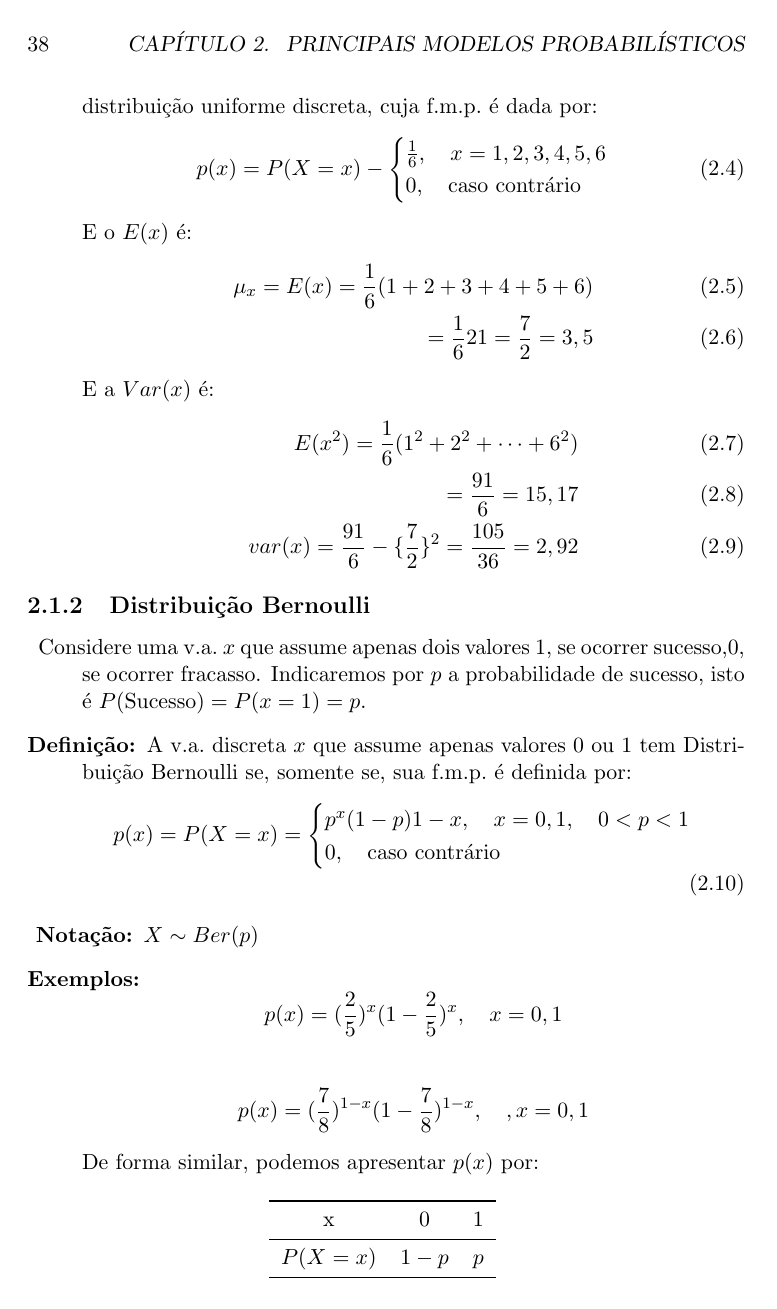
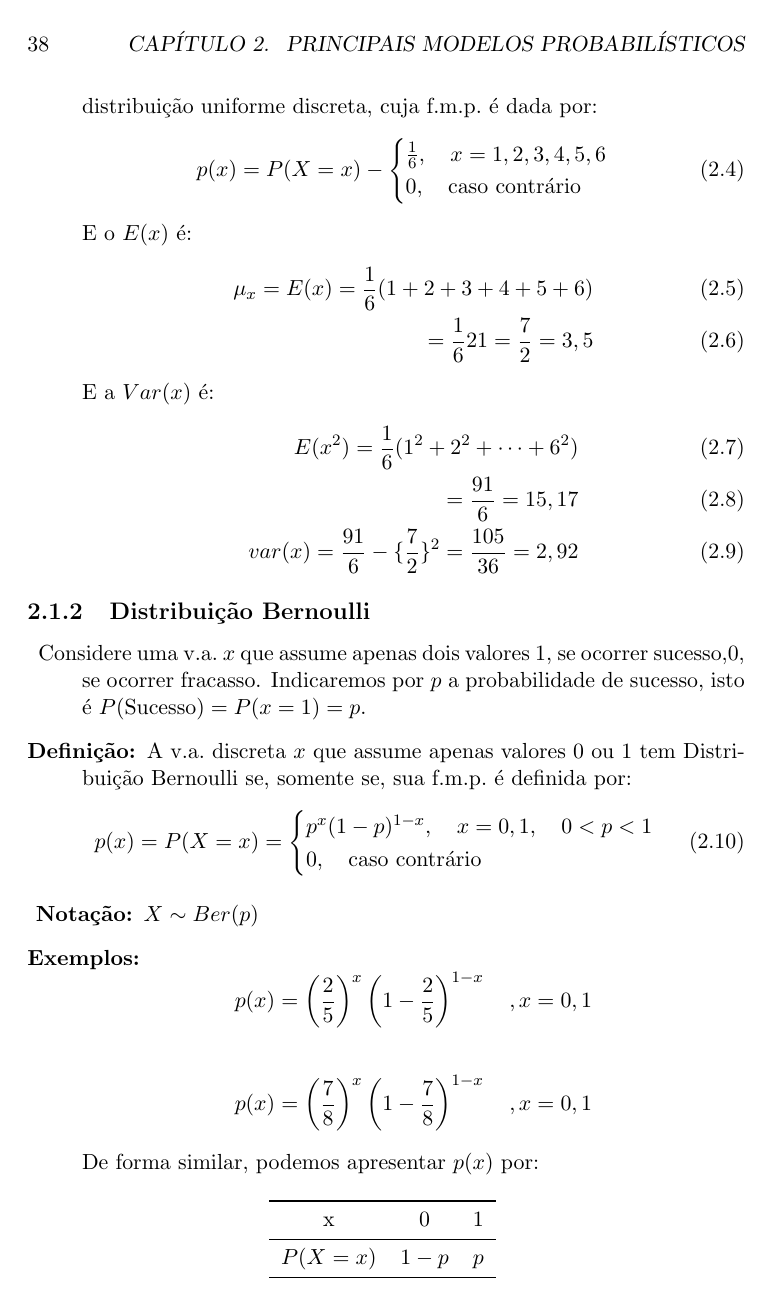
Before and after one commit to abbudao/sme0620, a LaTeX book (document.tex, which reads tex/ModelosProb.tex, tex/Probabilidade.tex): page 38 of 68. The pictures show the PDF file document.pdf that the author committed with the source.

Commit message:
Some little fixes

```diff
--- a/tex/ModelosProb.tex
+++ b/tex/ModelosProb.tex
@@ -50,15 +50,15 @@
  Bernoulli se, somente se, sua f.m.p.\ é definida por:
  \begin{align}
    p(x)=P(X=x)= \begin{cases}
-     p^{x}(1-p){1-x}, \text{\quad} x=0,1, \text{\quad} 0<p<1\\
+     p^{x}(1-p)^{1-x}, \text{\quad} x=0,1, \text{\quad} 0<p<1\\
      0, \text{\quad caso contrário}
    \end{cases}
  \end{align}
 \item[ Notação:] $X \sim Ber(p)$
 
 \item [Exemplos:]
- $$p(x)=(\frac{2}{5})^x(1-\frac{2}{5})^x, \text{\quad}x=0,1$$\\
- $$p(x)=(\frac{7}{8})^{1-x}(1-\frac{7}{8})^{1-x}, \text{\quad }, x=0,1$$
+  $$p(x)=\left(\frac{2}{5}\right)^x\left(1-\frac{2}{5}\right)^{1-x} \text{\quad},x=0,1$$\\
+ $$p(x)=\left(\frac{7}{8}\right)^{x}\left(1-\frac{7}{8}\right)^{1-x} \text{\quad }, x=0,1$$
 
  De forma similar, podemos apresentar $p(x)$ por:
  \begin{figure} [H]
@@ -462,7 +462,7 @@ que ocorrem em um certo período de tempo ou superficie ou volume.
 \item[Definicao] Uma v.a.\ tem Distribuição Poisson com parâmetro $\lambda$, $\lambda >0$,se sua
   f.m.p.\ é dada por:
  \begin{align}
-   P_{x} (x)= P(X=x)= \frac{e^{-\lambda}\lambda{x}}{x!}, \quad x=0,1,2,\ldots
+   P_{x} (x)= P(X=x)= \frac{e^{-\lambda}\lambda^{x}}{x!}, \quad x=0,1,2,\ldots
  \end{align}
  \item{Notacao}: $X \mathtt{\sim} Poi(\lambda)$
  \item{Temos que}:
@@ -651,9 +651,9 @@ Assim, a f.d.p.\ de $x$ é:
     \end{figure}
     \item A f.d.a.\ de $x$ é:
       \begin{align*}
-        P(X \le x)  = \int_{ -\infty }{x} f_{x}(t)dt \\
-        = \int \limits_{(0)}^{(x} \lambda e^{-\lambda t )} dt \\
-        = -e^{-\lambda t} |_{0}^{x} = -e^{-\lambda x} +1\\
+        P(X \le x)  = \int \limits_{ -\infty }^{x} f_{x}(t)dt \\
+        = \int \limits_{0}^{x} \lambda e^{-\lambda t } dt \\
+        = \eval{-e^{-\lambda t}}{0}{x} = -e^{-\lambda x} +1\\
         = 1- e^{-\lambda x}
       \end{align*}
       \begin{align*}
--- a/tex/Probabilidade.tex
+++ b/tex/Probabilidade.tex
@@ -1322,7 +1322,7 @@ Assim temos:
            \item
            \begin{align}    E(E(X))= E(X)\end{align}
            \item
-           \begin{align}  E(pm a)=E(X)\pm a\end{align}
+           \begin{align}  E(\pm a)=E(X)\pm a\end{align}
 \item
 \begin{align}  E(ax + b)=aE(X)+ b\end{align}
 
```
Also changed, not shown: document.pdf, tex/ModelosProb.tex (2 more changed lines), tex/Probabilidade.tex (2 more changed lines), 2 other files.
